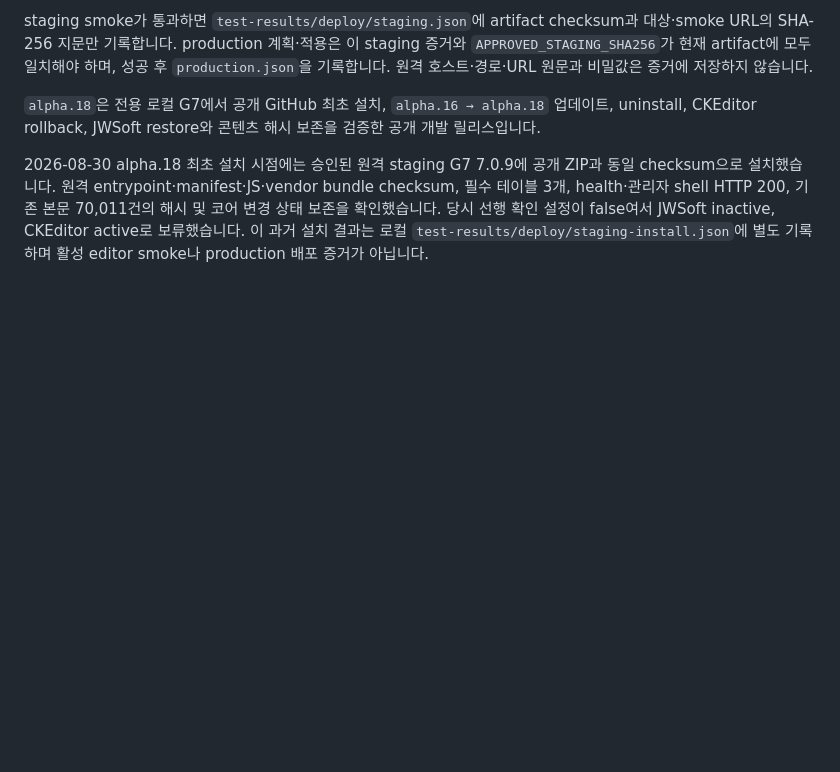
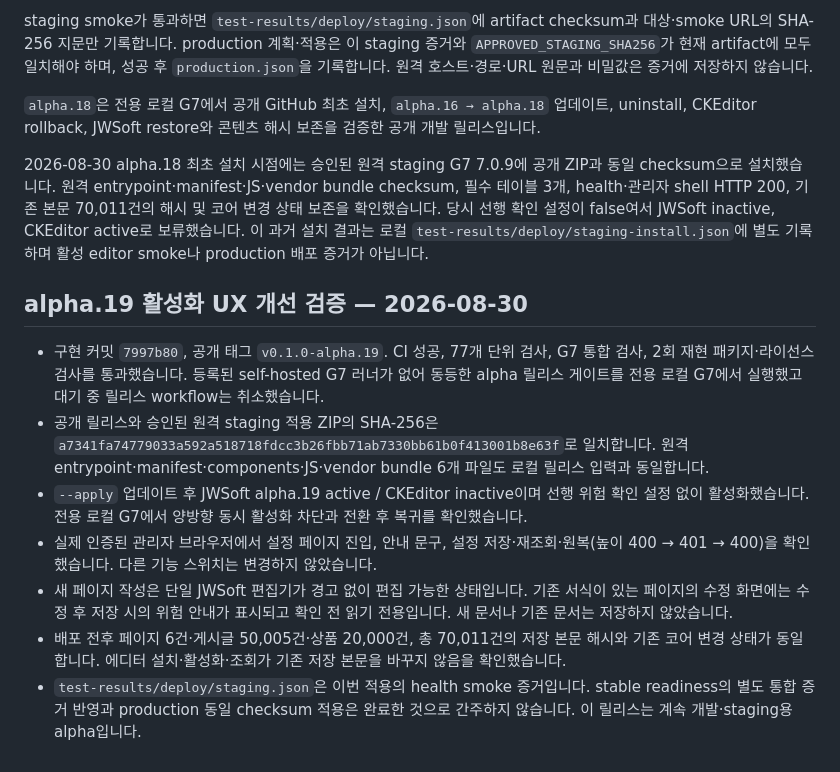
Before and after one commit to jiwonpapa/jwsoft-tiptap-editor, a Markdown page: docs/09-deployment.md, the part around the change. Drawn GitHub-style; blank space fills up the shorter version.

Commit message:
docs: record alpha.19 activation and staging verification

```diff
--- a/docs/09-deployment.md
+++ b/docs/09-deployment.md
@@ -66,3 +66,13 @@ staging smoke가 통과하면 `test-results/deploy/staging.json`에 artifact che
 `alpha.18`은 전용 로컬 G7에서 공개 GitHub 최초 설치, `alpha.16 → alpha.18` 업데이트, uninstall, CKEditor rollback, JWSoft restore와 콘텐츠 해시 보존을 검증한 공개 개발 릴리스입니다.
 
 2026-08-30 alpha.18 최초 설치 시점에는 승인된 원격 staging G7 7.0.9에 공개 ZIP과 동일 checksum으로 설치했습니다. 원격 entrypoint·manifest·JS·vendor bundle checksum, 필수 테이블 3개, health·관리자 shell HTTP 200, 기존 본문 70,011건의 해시 및 코어 변경 상태 보존을 확인했습니다. 당시 선행 확인 설정이 false여서 JWSoft inactive, CKEditor active로 보류했습니다. 이 과거 설치 결과는 로컬 `test-results/deploy/staging-install.json`에 별도 기록하며 활성 editor smoke나 production 배포 증거가 아닙니다.
+
+## alpha.19 활성화 UX 개선 검증 — 2026-08-30
+
+- 구현 커밋 `7997b80`, 공개 태그 `v0.1.0-alpha.19`. CI 성공, 77개 단위 검사, G7 통합 검사, 2회 재현 패키지·라이선스 검사를 통과했습니다. 등록된 self-hosted G7 러너가 없어 동등한 alpha 릴리스 게이트를 전용 로컬 G7에서 실행했고 대기 중 릴리스 workflow는 취소했습니다.
+- 공개 릴리스와 승인된 원격 staging 적용 ZIP의 SHA-256은 `a7341fa74779033a592a518718fdcc3b26fbb71ab7330bb61b0f413001b8e63f`로 일치합니다. 원격 entrypoint·manifest·components·JS·vendor bundle 6개 파일도 로컬 릴리스 입력과 동일합니다.
+- `--apply` 업데이트 후 JWSoft alpha.19 active / CKEditor inactive이며 선행 위험 확인 설정 없이 활성화했습니다. 전용 로컬 G7에서 양방향 동시 활성화 차단과 전환 후 복귀를 확인했습니다.
+- 실제 인증된 관리자 브라우저에서 설정 페이지 진입, 안내 문구, 설정 저장·재조회·원복(높이 400 → 401 → 400)을 확인했습니다. 다른 기능 스위치는 변경하지 않았습니다.
+- 새 페이지 작성은 단일 JWSoft 편집기가 경고 없이 편집 가능한 상태입니다. 기존 서식이 있는 페이지의 수정 화면에는 수정 후 저장 시의 위험 안내가 표시되고 확인 전 읽기 전용입니다. 새 문서나 기존 문서는 저장하지 않았습니다.
+- 배포 전후 페이지 6건·게시글 50,005건·상품 20,000건, 총 70,011건의 저장 본문 해시와 기존 코어 변경 상태가 동일합니다. 에디터 설치·활성화·조회가 기존 저장 본문을 바꾸지 않음을 확인했습니다.
+- `test-results/deploy/staging.json`은 이번 적용의 health smoke 증거입니다. stable readiness의 별도 통합 증거 반영과 production 동일 checksum 적용은 완료한 것으로 간주하지 않습니다. 이 릴리스는 계속 개발·staging용 alpha입니다.
```
